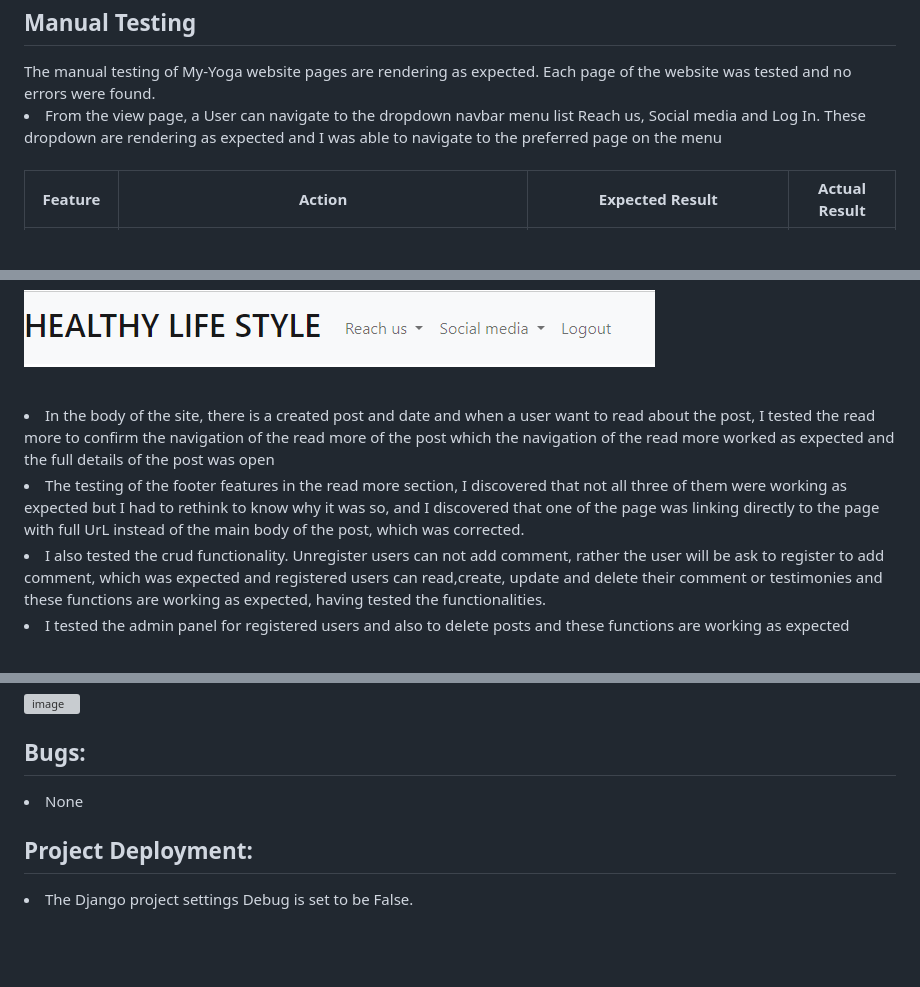
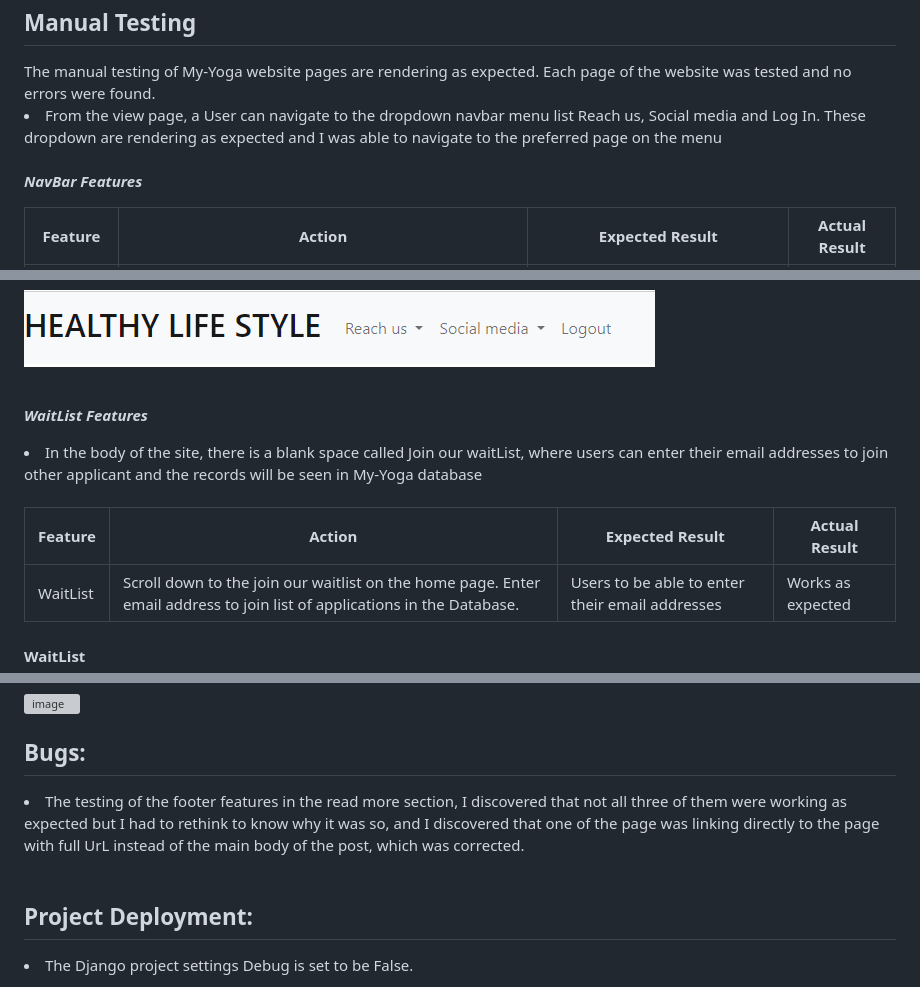
Before and after one commit to email2ify/My-Yoga, a Markdown page: README.md, 3 parts joined by grey strips. Drawn GitHub-style; blank space fills up the shorter version; grey boxes are pictures that could not be loaded.

Commit message:
updated readme file and set Debug False for Deployment

```diff
--- a/README.md
+++ b/README.md
@@ -237,7 +237,10 @@ The Kanban board was created using github projects and the below image is where
 <h2>Manual Testing</h2>
 The manual testing of My-Yoga website pages are rendering as expected. Each page of the website was tested and no errors were found.
 
+
 <li>From the view page, a User can navigate to the dropdown navbar menu list Reach us, Social media and Log In. These dropdown are rendering as expected and I was able to navigate to the preferred page on the menu</li><br>
+
+***NavBar Features***
 
 | Feature       | Action        | Expected Result  | Actual Result |
 | ------------- | ------------- | -------------    | ------------- |
@@ -273,11 +276,13 @@ The manual testing of My-Yoga website pages are rendering as expected. Each page
 <br>
 
 
+***WaitList Features***
 
-<li>In the body of the site, there is a created post and date and when a user want to read about the post, I tested the read more to confirm the navigation of the read more of the post which the navigation of the read more worked as expected and the full details of the post was open</li>
+<li>In the body of the site, there is a blank space called Join our waitList, where users can enter their email addresses to join other applicant and the records will be seen in My-Yoga database</li> <br>
 
-<li>The testing of the footer features in the read more section, I discovered that not all three of them were working as expected but I had to rethink to know why it was so, and I discovered that one of the page was linking directly to the page with full UrL instead of the main body of the post, which was corrected.</li>
+| Feature       | Action        | Expected Result  | Actual Result |
+| ------------- | ------------- | -------------    | ------------- |
+| WaitList  | Scroll down to the join our waitlist on the home page. Enter email address to join list of applications in the Database.  | Users to be able to enter their email addresses | Works as expected |
 
-<li>I also tested the crud functionality. Unregister users can not add comment, rather the user will be ask to register to add comment, which was expected and registered users can read,create, update and delete their comment or testimonies and these functions are working as expected, having tested the functionalities.</li>
-<li>I tested the admin panel for registered users and also to delete posts and these functions are working as expected</li>
+<h4>WaitList</h4>
 
@@ -306,7 +348,8 @@ The manual testing of My-Yoga website pages are rendering as expected. Each page
 
 <h2><Strong>Bugs:</strong></h2>
 
-<li>None</li>
+<li>The testing of the footer features in the read more section, I discovered that not all three of them were working as expected but I had to rethink to know why it was so, and I discovered that one of the page was linking directly to the page with full UrL instead of the main body of the post, which was corrected.</li> <br>
+
 
 <h2><Strong>Project Deployment:</strong></h2>
 <li>The Django project settings Debug is set to be False.</li>
```
Also changed, not shown: other parts of README.md (+39 -2 lines), static/images/fronpage.PNG (added), static/images/v.PNG (added), 1 other file.
